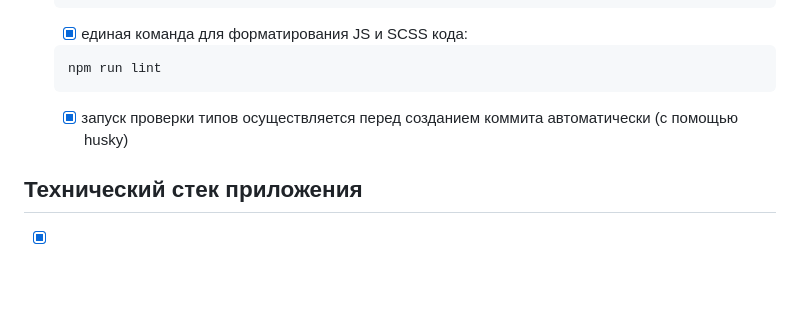
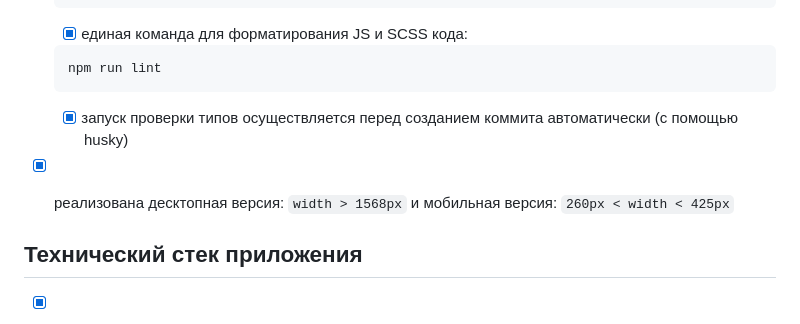
Before and after one commit to EvgeniaLeleo/profitkit, a Markdown page: README.md, the part around the change. GitHub-like rendering; blank space fills up the shorter version.

Commit message:
docs: update readme.md

```diff
--- a/README.md
+++ b/README.md
@@ -71,6 +71,8 @@ npm run start
 
   - [x] запуск проверки типов осуществляется перед созданием коммита автоматически (с помощью husky)
 
+- [x] реализована десктопная версия: `width > 1568px` и мобильная версия: `260px < width < 425px`
+
 ## Технический стек приложения
 
 - [x] HTML, SCSS, JavaScript
```
